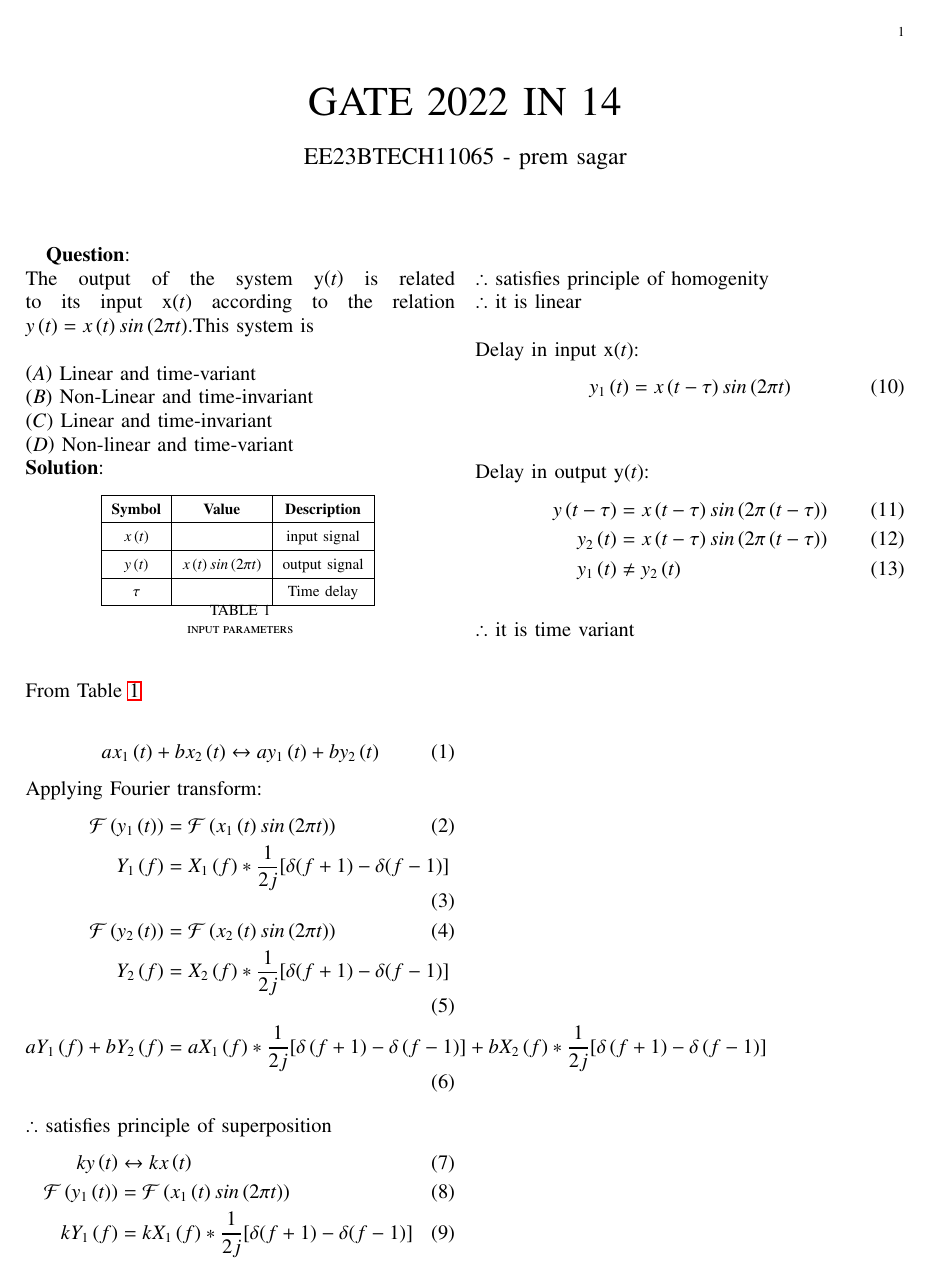
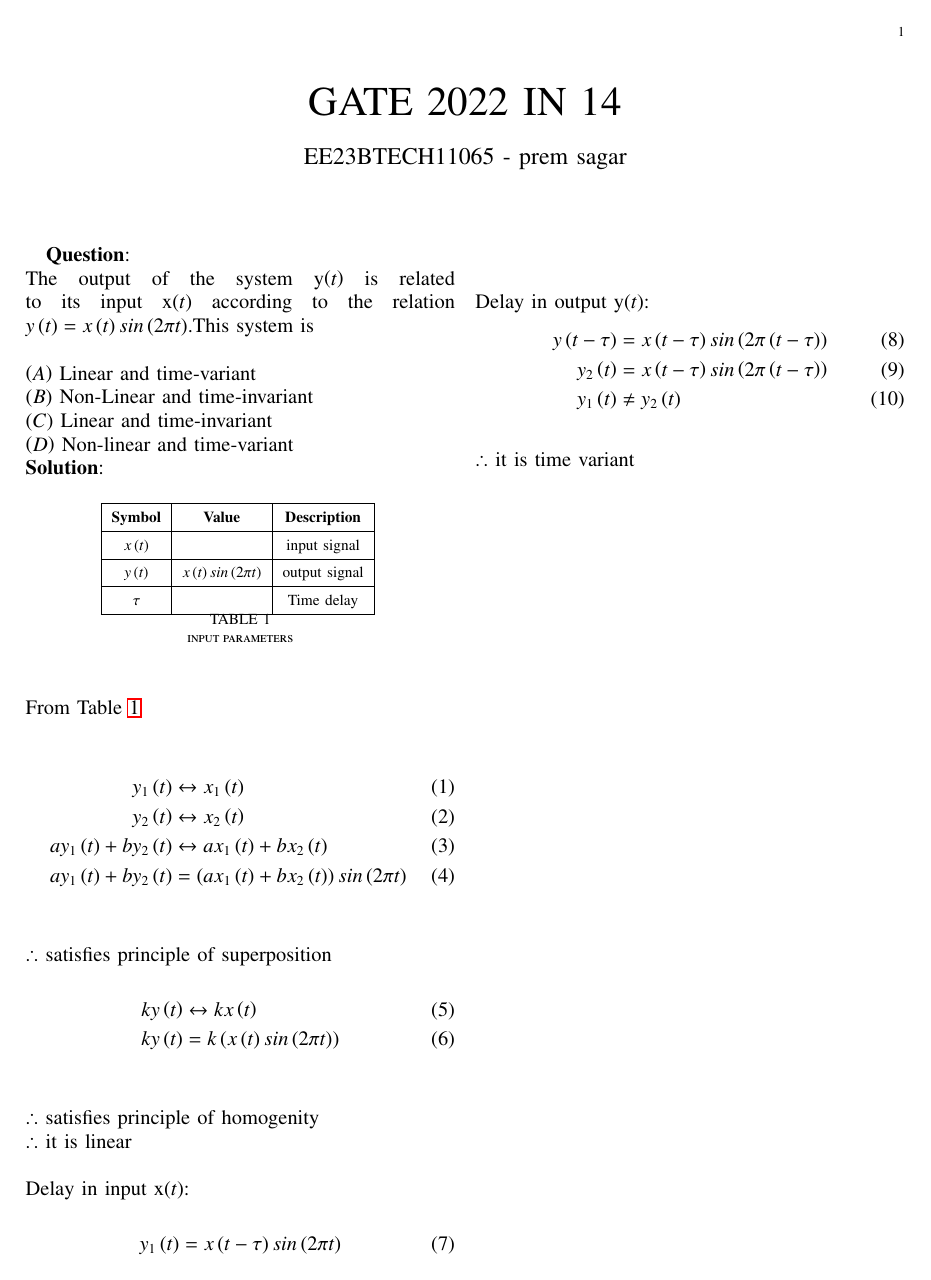
Before and after one commit to Premsagar320/EE1205, a LaTeX paper (assign5/assign5.tex): the whole page. Compiled offline with pdfLaTeX.

Commit message:
Add files via upload

```diff
--- a/assign5/assign5.tex
+++ b/assign5/assign5.tex
@@ -69,23 +69,17 @@
     \caption{input parameters}
     \label{tab:IN 14}
  \end{table}
-\\ From \tabref{tab:IN 14}
+ \\From \tabref{tab:IN 14}
 \\\begin{align}
-ax_1\brak{t}+bx_2\brak{t}&\leftrightarrow ay_1\brak{t}+by_2\brak{t}
-\end{align}
-Applying Fourier transform:
-\begin{align}
-\mathcal{F}\brak{y_1\brak{t}}&=\mathcal{F}\brak{x_1\brak{t}sin\brak{2\pi t}}
-\\Y_1\brak{f}&=X_1\brak{f}*\frac{1}{2j}[\delta(f+1)-\delta(f-1)]
-\\\mathcal{F}\brak{y_2\brak{t}}&=\mathcal{F}\brak{x_2\brak{t}sin\brak{2\pi t}}
-\\Y_2\brak{f}&=X_2\brak{f}*\frac{1}{2j}[\delta(f+1)-\delta(f-1)]
-\\aY_1\brak{f}+bY_2\brak{f}&=aX_1\brak{f}*\frac{1}{2j}[\delta\brak{f+1}-\delta\brak{f-1}]+bX_2\brak{f}*\frac{1}{2j}[\delta\brak{f+1}-\delta\brak{f-1}]
+y_1\brak{t}&\leftrightarrow x_1\brak{t}
+\\y_2\brak{t}&\leftrightarrow x_2\brak{t}
+\\ay_1\brak{t}+by_2\brak{t}&\leftrightarrow ax_1\brak{t}+bx_2\brak{t}
+\\ay_1\brak{t}+by_2\brak{t}&=\brak{ax_1\brak{t}+bx_2\brak{t}}sin\brak{2\pi t}
 \end{align}
 \\$\therefore$ satisfies principle of superposition
 \begin{align}
 ky\brak{t}&\leftrightarrow kx\brak{t}
-\\\mathcal{F}\brak{y_1\brak{t}}&=\mathcal{F}\brak{x_1\brak{t}sin\brak{2\pi t}}
-\\kY_1\brak{f}&=kX_1\brak{f}*\frac{1}{2j}[\delta(f+1)-\delta(f-1)]
+\\ky\brak{t}&=k\brak{x\brak{t}sin\brak{2\pi t}}
 \end{align}
 \\$\therefore$ satisfies principle of homogenity
 \\$\therefore$ it is linear
```
Also changed, not shown: assign5/assign5.pdf, 1 other file.
